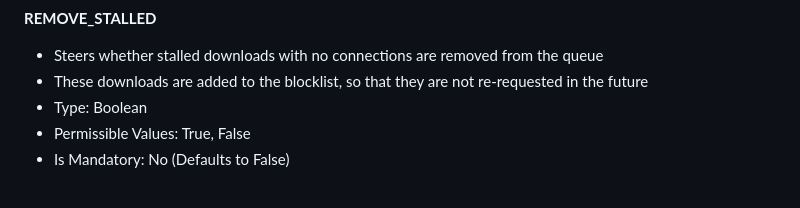
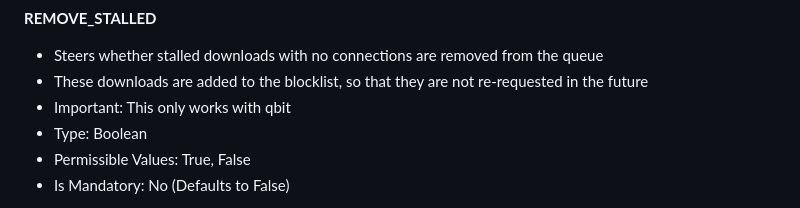
Before and after one commit to ManiMatter/decluttarr, a Markdown page: README.md, the part around the change. GitHub-like rendering.

```diff
--- a/README.md
+++ b/README.md
@@ -191,6 +191,7 @@ Steers which type of cleaning is applied to the downloads queue
 **REMOVE_STALLED**
 - Steers whether stalled downloads with no connections are removed from the queue
 - These downloads are added to the blocklist, so that they are not re-requested in the future
+- Important: This only works with qbit
 - Type: Boolean
 - Permissible Values: True, False
 - Is Mandatory: No (Defaults to False)
```
